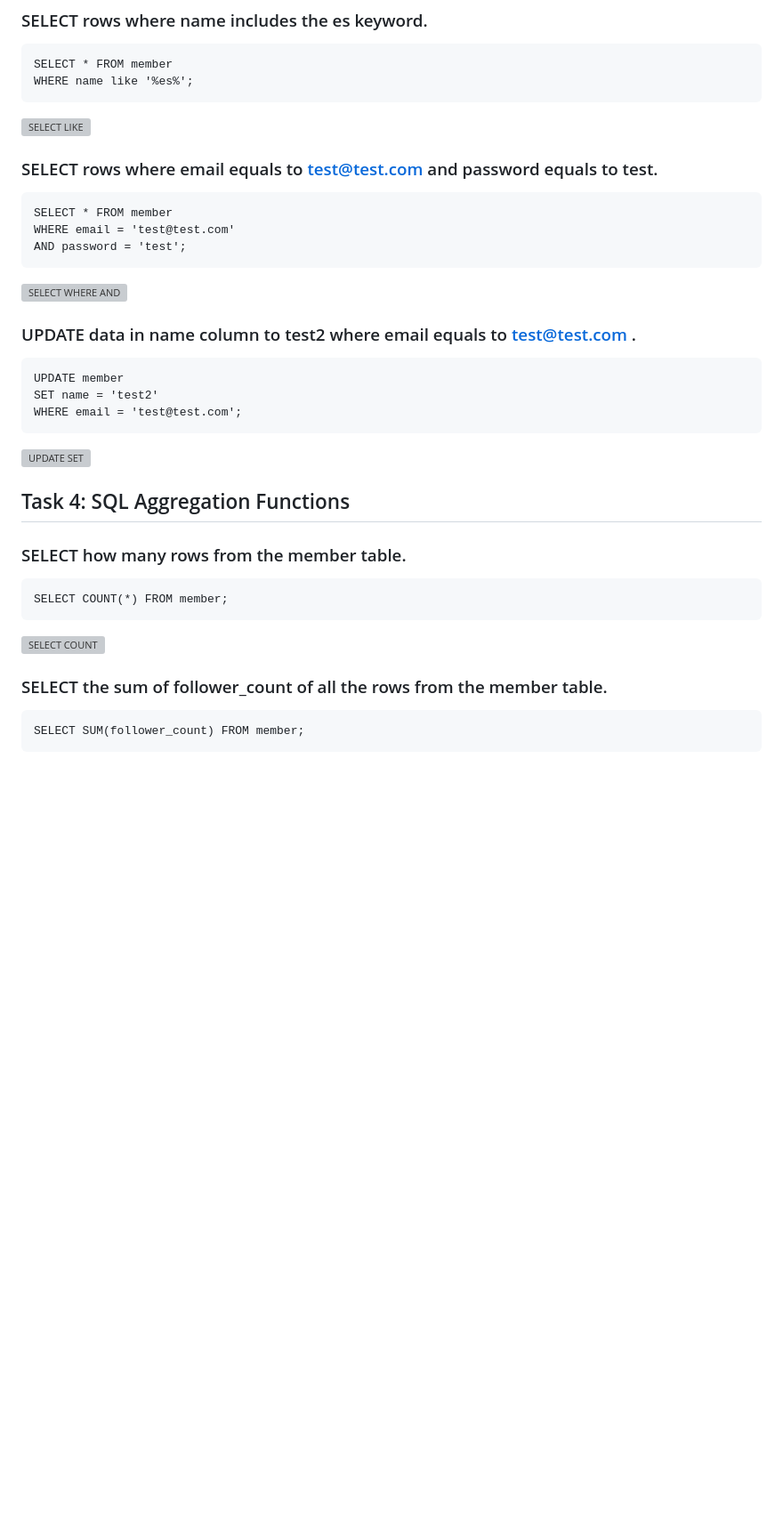
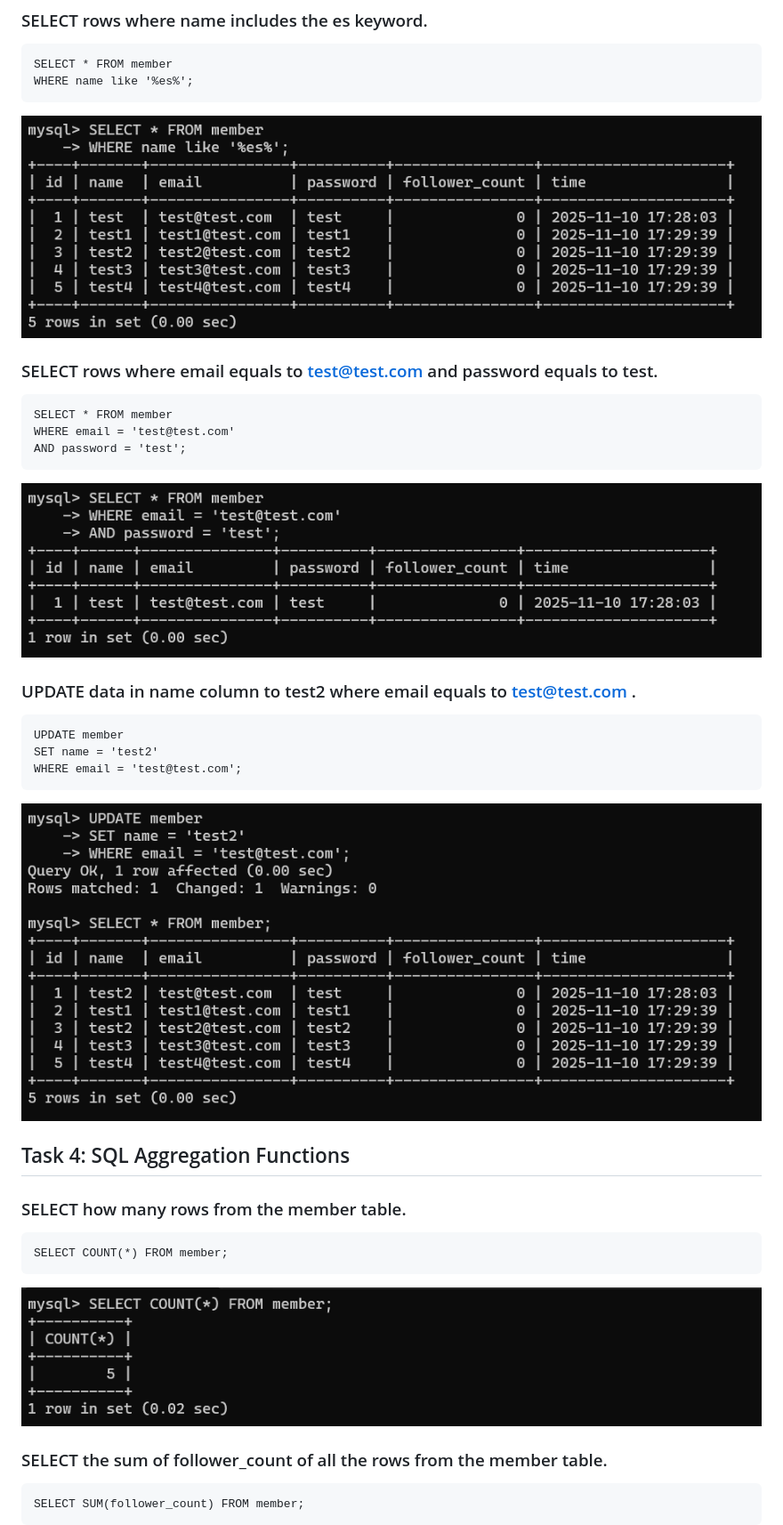
Before and after one commit to 1denx/assignments, a Markdown page: week5/README.md, the part around one of its changes. Shown at 89% size. Rendered like a GitHub page; blank space fills up the shorter version; grey boxes are pictures that could not be loaded.

````diff
--- a/week5/README.md
+++ b/week5/README.md
@@ -72,7 +72,7 @@ WHERE email = 'test@test.com';
 SELECT * FROM member
 WHERE name like '%es%';
 ```
-![SELECT LIKE](/assets/3.6_select_like_keyword.png)
+![SELECT LIKE](assets/3.6_select_like_keyword.png)
 
 ### SELECT rows where email equals to test@test.com and password equals to test.
 ```
@@ -80,7 +80,7 @@ SELECT * FROM member
 WHERE email = 'test@test.com'
 AND password = 'test';
 ```
-![SELECT WHERE AND](/assets/3.7_select_where_and.png)
+![SELECT WHERE AND](assets/3.7_select_where_and.png)
 
 ### UPDATE data in name column to test2 where email equals to test@test.com .
 ```
@@ -88,14 +88,14 @@ UPDATE member
 SET name = 'test2'
 WHERE email = 'test@test.com';
 ```
-![UPDATE SET](/assets/3.8_update_set_where.png)
+![UPDATE SET](assets/3.8_update_set_where.png)
 
 ## Task 4: SQL Aggregation Functions
 ### SELECT how many rows from the member table.
 ```
 SELECT COUNT(*) FROM member;
 ```
-![SELECT COUNT](/assets/4.1_select_count.png)
+![SELECT COUNT](assets/4.1_select_count.png)
 
 ### SELECT the sum of follower_count of all the rows from the member table.
 ```
````
Also changed, not shown: other parts of week5/README.md (+16 -16 lines).
